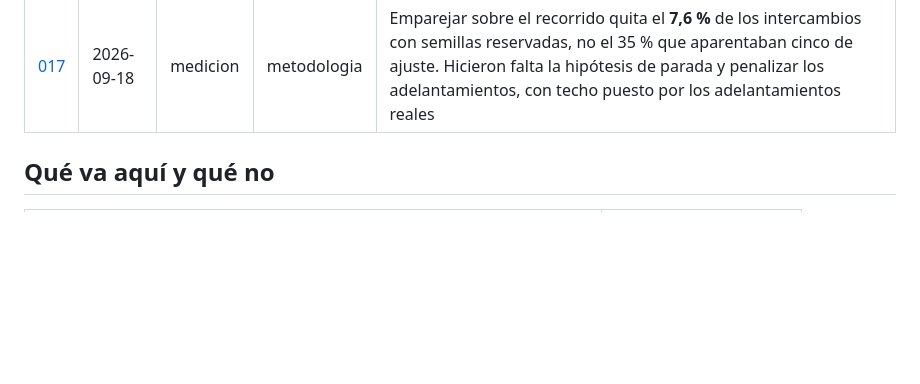
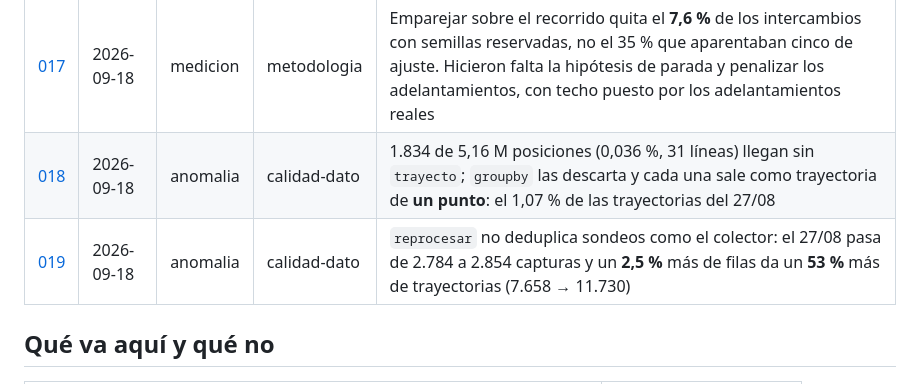
Before and after one commit to Oppen-OC/TFM, a Markdown page: docs/bitacora/README.md, the part around the change. GitHub-like rendering; blank space fills up the shorter version.

```diff
--- a/docs/bitacora/README.md
+++ b/docs/bitacora/README.md
@@ -29,6 +29,8 @@ pasa.
 | [015](015-el-sondeo-siguiente-delata-el-intercambio.md) | 2026-09-17 | tecnica | metodologia | Ajustar el coste de un paso no deshace los intercambios en paradas y giros: la información está en el sondeo **siguiente**. Suavizar con un sondeo de retardo los reduce un **58-100 %** en semillas reservadas sin partir ni una trayectoria real; quedan 46 saltos en 40 ejecuciones del escenario completo |
 | [016](016-el-map-matching-casa-con-el-gtfs.md) | 2026-09-17 | medicion | calidad-dato | Las posiciones casan con los trazados del GTFS a **4 m** de mediana (5,16 M de posiciones). El sentido lo decide el avance: **0,998** sobre el trazado elegido frente a **0,018** sobre el contrario. Lo que queda fuera de ruta son buses en cochera: 4,8 % en servicio frente a >50 % de madrugada |
 | [017](017-la-abscisa-mejora-la-identidad-un-8-por-ciento.md) | 2026-09-18 | medicion | metodologia | Emparejar sobre el recorrido quita el **7,6 %** de los intercambios con semillas reservadas, no el 35 % que aparentaban cinco de ajuste. Hicieron falta la hipótesis de parada y penalizar los adelantamientos, con techo puesto por los adelantamientos reales |
+| [018](018-las-posiciones-sin-trayecto-salen-como-trayectorias-de-un-punto.md) | 2026-09-18 | anomalia | calidad-dato | 1.834 de 5,16 M posiciones (0,036 %, 31 líneas) llegan sin `trayecto`; `groupby` las descarta y cada una sale como trayectoria de **un punto**: el 1,07 % de las trayectorias del 27/08 |
+| [019](019-reprocesar-no-deduplica-sondeos.md) | 2026-09-18 | anomalia | calidad-dato | `reprocesar` no deduplica sondeos como el colector: el 27/08 pasa de 2.784 a 2.854 capturas y un **2,5 %** más de filas da un **53 %** más de trayectorias (7.658 → 11.730) |
 
 ## Qué va aquí y qué no
 
```
Also changed, not shown: docs/bitacora/018-las-posiciones-sin-trayecto-salen-como-trayectorias-de-un-punto.md (added, +79 -0 lines), docs/bitacora/019-reprocesar-no-deduplica-sondeos.md (added, +81 -0 lines).
